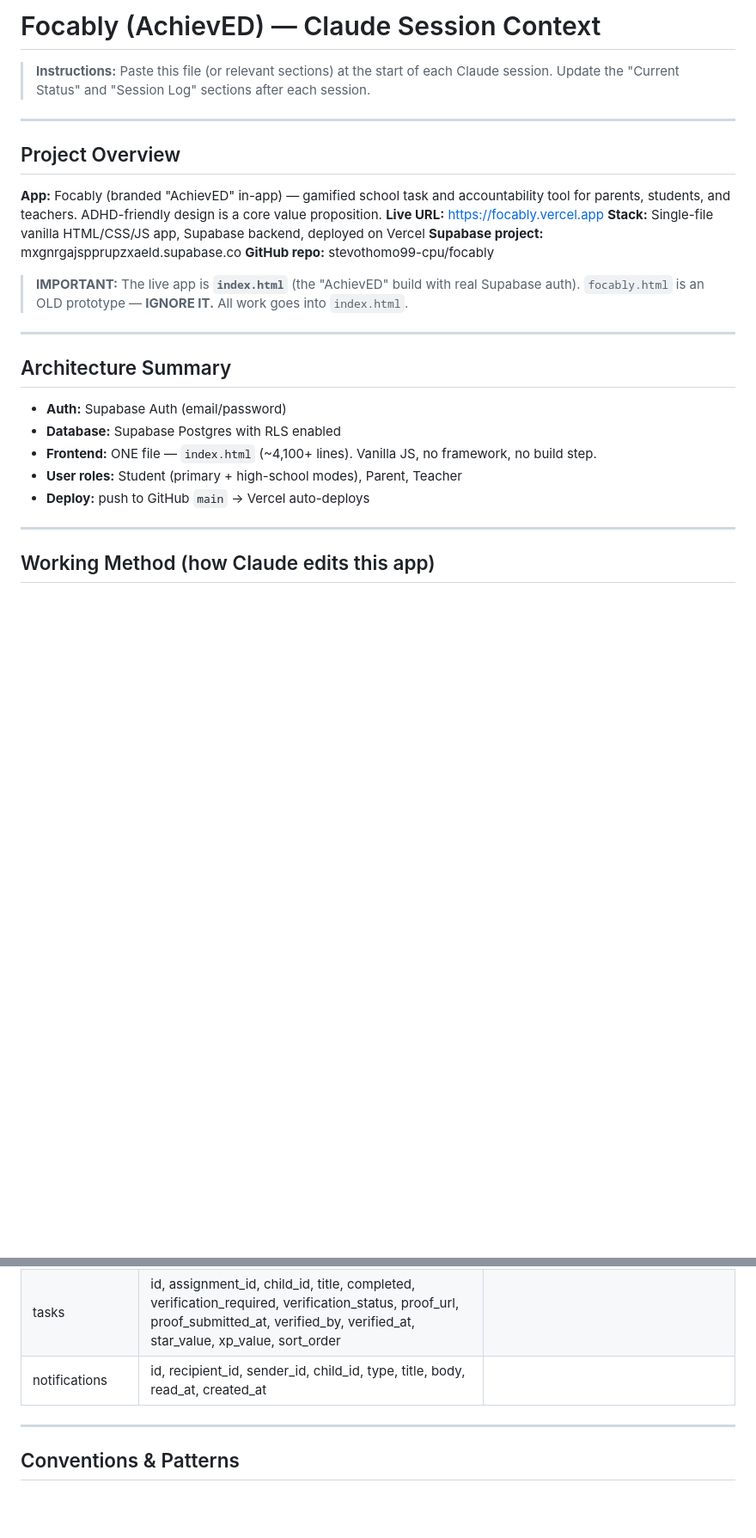
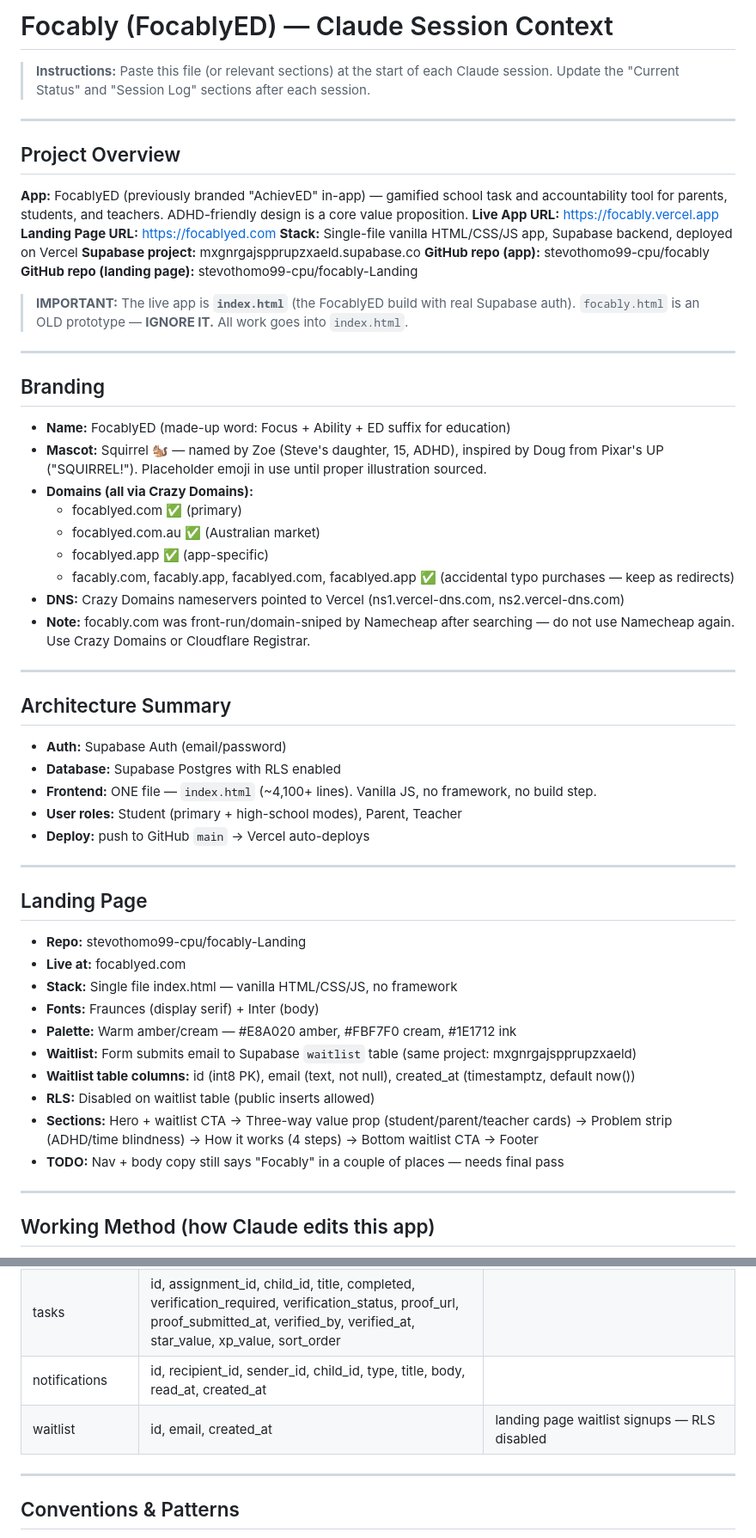
Before and after one commit to stevothomo99-cpu/focably, a Markdown page: CLAUDE_CONTEXT.md, 2 parts joined by grey strips. Shown at 86% size. GitHub-like rendering; blank space fills up the shorter version.

```diff
--- a/CLAUDE_CONTEXT.md
+++ b/CLAUDE_CONTEXT.md
@@ -1,4 +1,4 @@
-# Focably (AchievED) — Claude Session Context
+# Focably (FocablyED) — Claude Session Context
 
 > **Instructions:** Paste this file (or relevant sections) at the start of each Claude session.
 > Update the "Current Status" and "Session Log" sections after each session.
@@ -7,14 +7,30 @@
 
 ## Project Overview
 
-**App:** Focably (branded "AchievED" in-app) — gamified school task and accountability tool for parents, students, and teachers. ADHD-friendly design is a core value proposition.
-**Live URL:** https://focably.vercel.app
+**App:** FocablyED (previously branded "AchievED" in-app) — gamified school task and accountability tool for parents, students, and teachers. ADHD-friendly design is a core value proposition.
+**Live App URL:** https://focably.vercel.app
+**Landing Page URL:** https://focablyed.com
 **Stack:** Single-file vanilla HTML/CSS/JS app, Supabase backend, deployed on Vercel
 **Supabase project:** mxgnrgajspprupzxaeld.supabase.co
-**GitHub repo:** stevothomo99-cpu/focably
+**GitHub repo (app):** stevothomo99-cpu/focably
+**GitHub repo (landing page):** stevothomo99-cpu/focably-Landing
 
-> **IMPORTANT:** The live app is **`index.html`** (the "AchievED" build with real Supabase auth).
+> **IMPORTANT:** The live app is **`index.html`** (the FocablyED build with real Supabase auth).
 > `focably.html` is an OLD prototype — **IGNORE IT.** All work goes into `index.html`.
+
+---
+
+## Branding
+
+- **Name:** FocablyED (made-up word: Focus + Ability + ED suffix for education)
+- **Mascot:** Squirrel 🐿️ — named by Zoe (Steve's daughter, 15, ADHD), inspired by Doug from Pixar's UP ("SQUIRREL!"). Placeholder emoji in use until proper illustration sourced.
+- **Domains (all via Crazy Domains):**
+  - focablyed.com ✅ (primary)
+  - focablyed.com.au ✅ (Australian market)
+  - focablyed.app ✅ (app-specific)
+  - facably.com, facably.app, facablyed.com, facablyed.app ✅ (accidental typo purchases — keep as redirects)
+- **DNS:** Crazy Domains nameservers pointed to Vercel (ns1.vercel-dns.com, ns2.vercel-dns.com)
+- **Note:** focably.com was front-run/domain-sniped by Namecheap after searching — do not use Namecheap again. Use Crazy Domains or Cloudflare Registrar.
 
 ---
 
@@ -25,6 +41,21 @@
 - **Frontend:** ONE file — `index.html` (~4,100+ lines). Vanilla JS, no framework, no build step.
 - **User roles:** Student (primary + high-school modes), Parent, Teacher
 - **Deploy:** push to GitHub `main` → Vercel auto-deploys
+
+---
+
+## Landing Page
+
+- **Repo:** stevothomo99-cpu/focably-Landing
+- **Live at:** focablyed.com
+- **Stack:** Single file index.html — vanilla HTML/CSS/JS, no framework
+- **Fonts:** Fraunces (display serif) + Inter (body)
+- **Palette:** Warm amber/cream — #E8A020 amber, #FBF7F0 cream, #1E1712 ink
+- **Waitlist:** Form submits email to Supabase `waitlist` table (same project: mxgnrgajspprupzxaeld)
+- **Waitlist table columns:** id (int8 PK), email (text, not null), created_at (timestamptz, default now())
+- **RLS:** Disabled on waitlist table (public inserts allowed)
+- **Sections:** Hero + waitlist CTA → Three-way value prop (student/parent/teacher cards) → Problem strip (ADHD/time blindness) → How it works (4 steps) → Bottom waitlist CTA → Footer
+- **TODO:** Nav + body copy still says "Focably" in a couple of places — needs final pass
 
 ---
 
@@ -153,6 +187,7 @@
 | assignments | id, class_id, created_by, child_id, title, due_date, description, status, parent_created | class_id null = private/home task |
 | tasks | id, assignment_id, child_id, title, completed, verification_required, verification_status, proof_url, proof_submitted_at, verified_by, verified_at, star_value, xp_value, sort_order | |
 | notifications | id, recipient_id, sender_id, child_id, type, title, body, read_at, created_at | |
+| waitlist | id, email, created_at | landing page waitlist signups — RLS disabled |
 
 ---
 
```
Also changed, not shown: other parts of CLAUDE_CONTEXT.md (+31 -33 lines).
